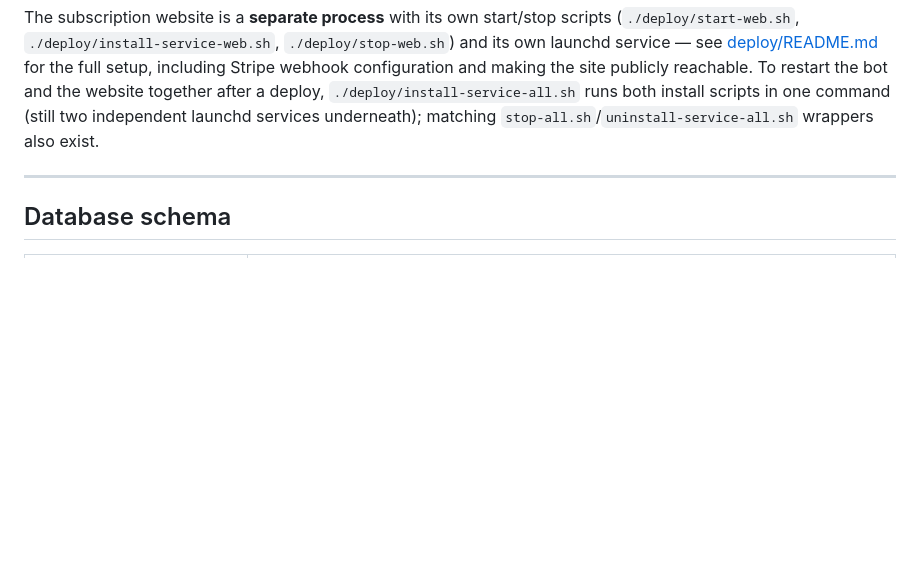
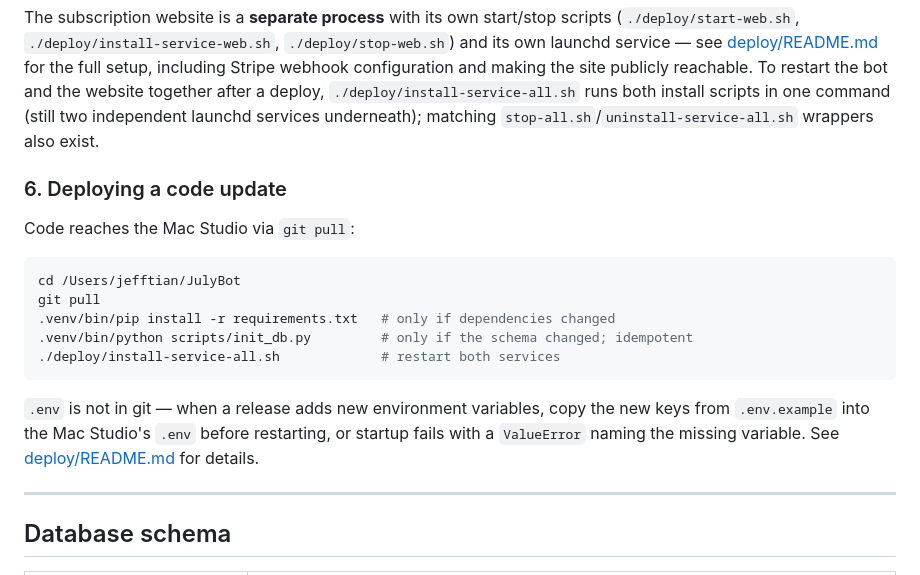
Before and after one commit to jeff-tian-dev/JulyBot, a Markdown page: README.md, the part around the change. Drawn GitHub-style; blank space fills up the shorter version.

````diff
--- a/README.md
+++ b/README.md
@@ -215,6 +215,20 @@ Startup sequence: load settings -> open asyncpg pool -> ensure tables -> seed un
 
 The subscription website is a **separate process** with its own start/stop scripts (`./deploy/start-web.sh`, `./deploy/install-service-web.sh`, `./deploy/stop-web.sh`) and its own launchd service — see [deploy/README.md](deploy/README.md#run-the-web-service-stripe-subscription-site) for the full setup, including Stripe webhook configuration and making the site publicly reachable. To restart the bot and the website together after a deploy, `./deploy/install-service-all.sh` runs both install scripts in one command (still two independent launchd services underneath); matching `stop-all.sh`/`uninstall-service-all.sh` wrappers also exist.
 
+### 6. Deploying a code update
+
+Code reaches the Mac Studio via `git pull`:
+
+```bash
+cd /Users/jefftian/JulyBot
+git pull
+.venv/bin/pip install -r requirements.txt   # only if dependencies changed
+.venv/bin/python scripts/init_db.py         # only if the schema changed; idempotent
+./deploy/install-service-all.sh             # restart both services
+```
+
+`.env` is not in git — when a release adds new environment variables, copy the new keys from `.env.example` into the Mac Studio's `.env` before restarting, or startup fails with a `ValueError` naming the missing variable. See [deploy/README.md](deploy/README.md#deploying-a-code-update) for details.
+
 ---
 
 ## Database schema
````
Also changed, not shown: deploy/README.md (+20 -0 lines).
